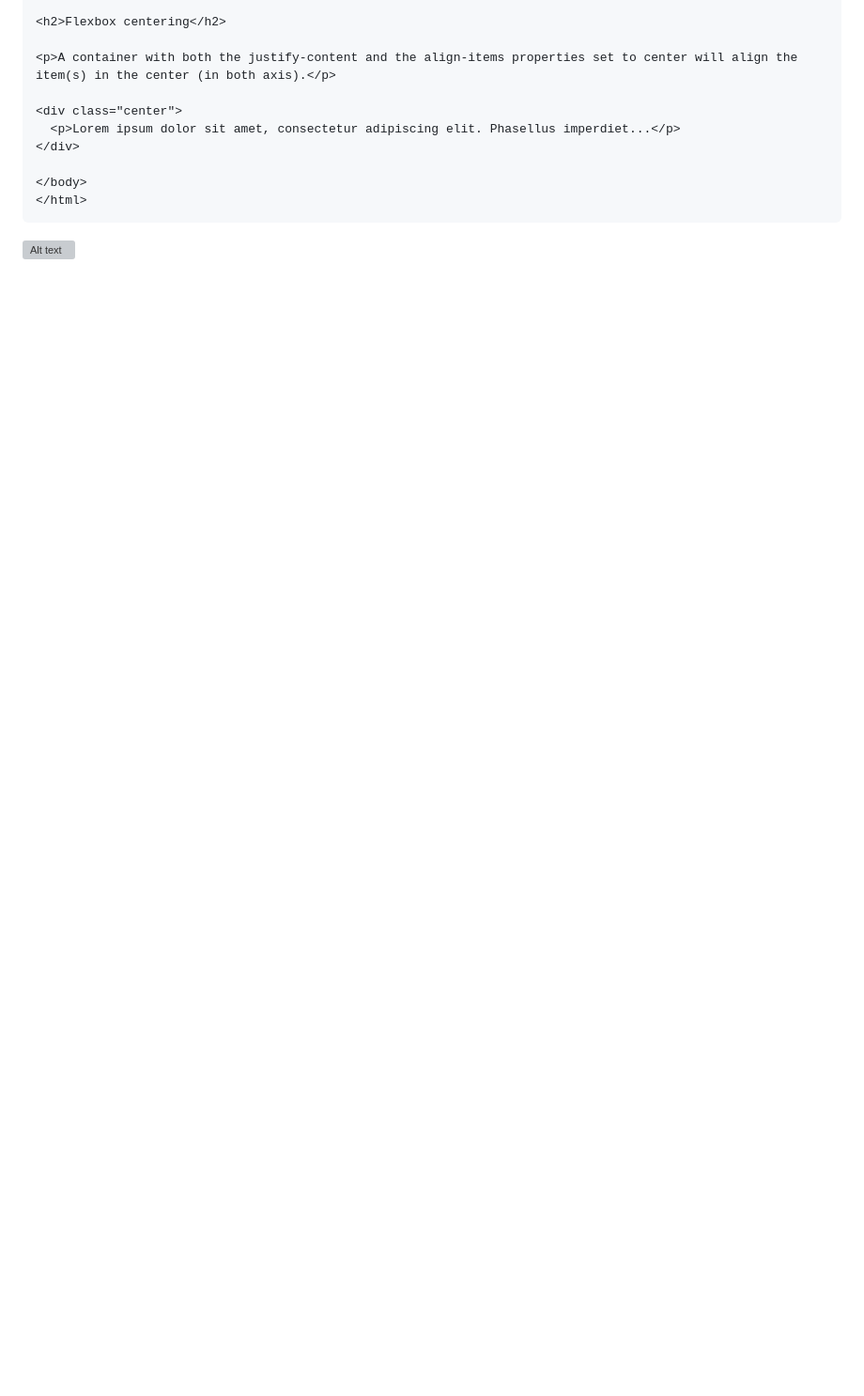
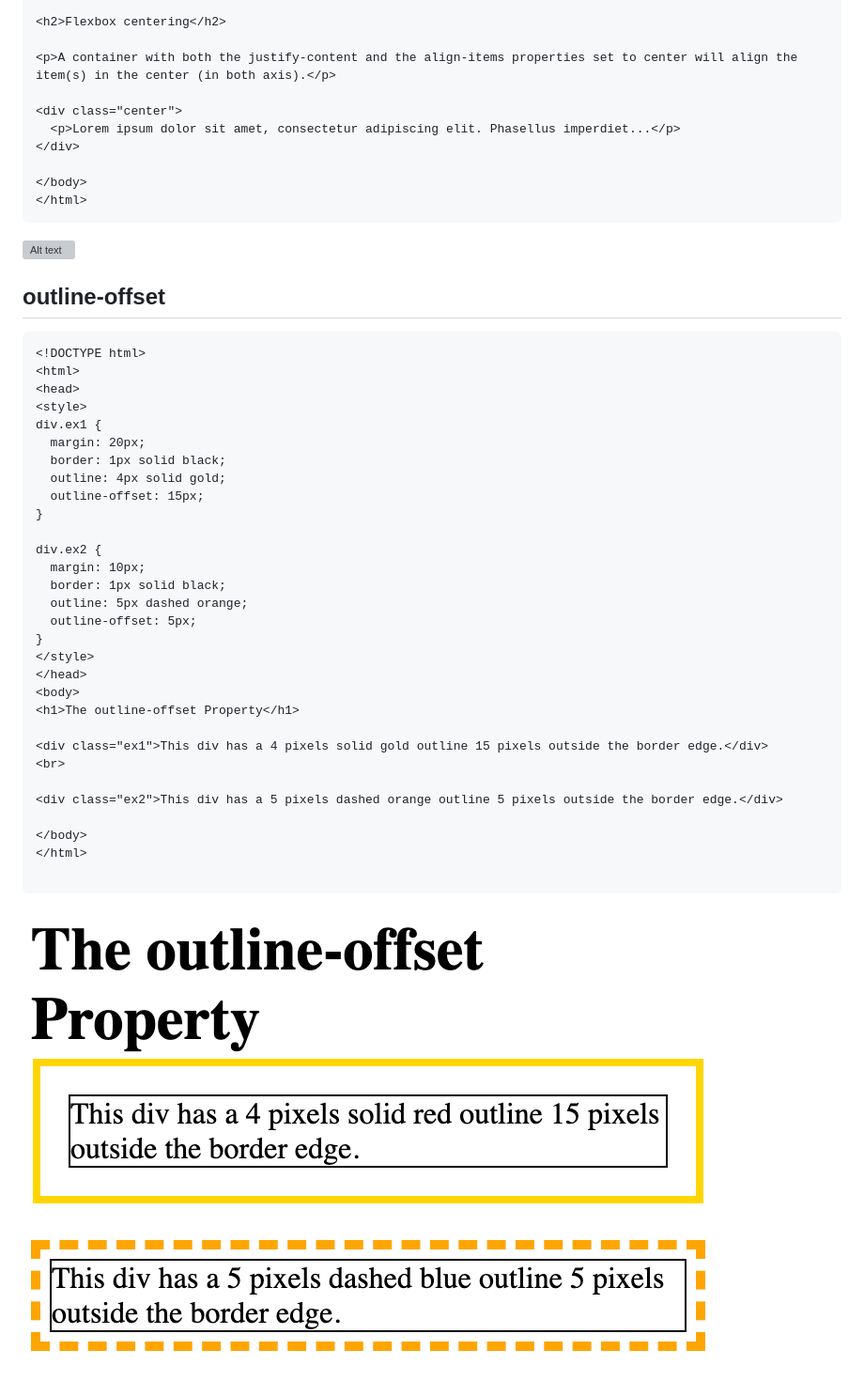
Before and after one commit to SunnyAris/CSS, a Markdown page: box_model, layout_horizontal_vertical.md, the part around the change. Shown: that part at 94% size. GitHub-like rendering; pictures changed too: doc-files/r2.png (added); blank space fills up the shorter version; grey boxes are pictures that could not be loaded.

````diff
--- a/box_model, layout_horizontal_vertical.md
+++ b/box_model, layout_horizontal_vertical.md
@@ -372,3 +372,41 @@ img {
 </html>
 ```
 ![Alt text](doc-files/lh11.png)
+
+
+## outline-offset
+
+```
+<!DOCTYPE html>
+<html>
+<head>
+<style>
+div.ex1 {
+  margin: 20px;
+  border: 1px solid black;
+  outline: 4px solid gold;
+  outline-offset: 15px;
+}
+
+div.ex2 {
+  margin: 10px;
+  border: 1px solid black;
+  outline: 5px dashed orange;
+  outline-offset: 5px;
+}
+</style>
+</head>
+<body>
+<h1>The outline-offset Property</h1>
+
+<div class="ex1">This div has a 4 pixels solid gold outline 15 pixels outside the border edge.</div>
+<br>
+
+<div class="ex2">This div has a 5 pixels dashed orange outline 5 pixels outside the border edge.</div>
+
+</body>
+</html>
+
+```
+
+![Alt text](doc-files/r2.png)
````
Also changed, not shown: pagination.md (added, +204 -0 lines), resize.md (added, +87 -0 lines), doc-files/p5.png (added), doc-files/p6.png (added), doc-files/r1.png (added), r1.png (added), r2.png (added).
